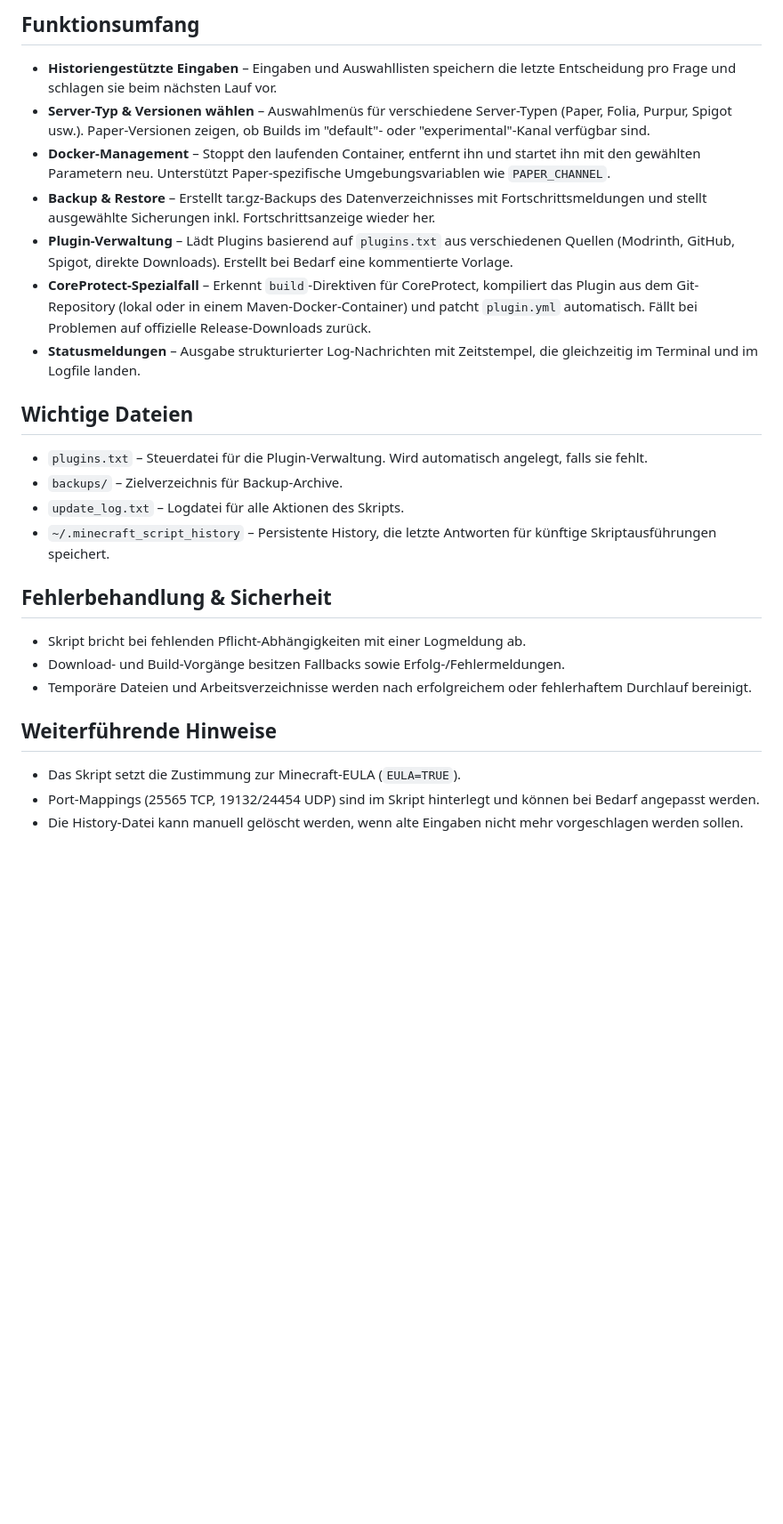
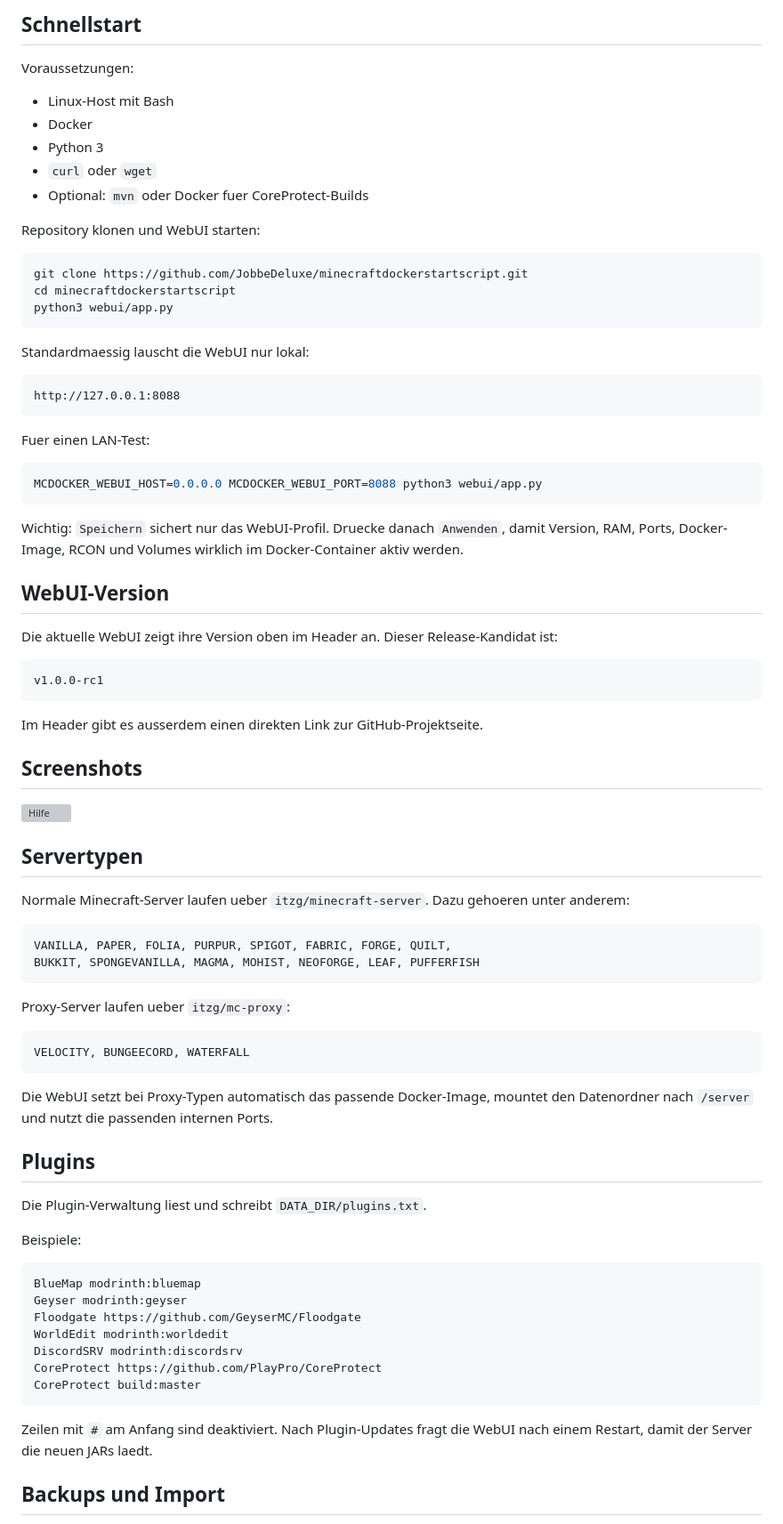
Before and after one commit to JobbeDeluxe/minecraftdockerstartscript, a Markdown page: README.md, the part around one of its changes. Shown at 89% size. Drawn GitHub-style; blank space fills up the shorter version; grey boxes are pictures that could not be loaded.

Commit message:
Refresh README for WebUI release candidate

````diff
--- a/README.md
+++ b/README.md
@@ -19,29 +27,84 @@ Während der Ausführung erzeugt das Skript Protokolle im `update_log.txt` des g
 
-## Funktionsumfang
+## Schnellstart
 
-* **Historiengestützte Eingaben** – Eingaben und Auswahllisten speichern die letzte Entscheidung pro Frage und schlagen sie beim nächsten Lauf vor.
-* **Server-Typ & Versionen wählen** – Auswahlmenüs für verschiedene Server-Typen (Paper, Folia, Purpur, Spigot usw.). Paper-Versionen zeigen, ob Builds im "default"- oder "experimental"-Kanal verfügbar sind.
-* **Docker-Management** – Stoppt den laufenden Container, entfernt ihn und startet ihn mit den gewählten Parametern neu. Unterstützt Paper-spezifische Umgebungsvariablen wie `PAPER_CHANNEL`.
-* **Backup & Restore** – Erstellt tar.gz-Backups des Datenverzeichnisses mit Fortschrittsmeldungen und stellt ausgewählte Sicherungen inkl. Fortschrittsanzeige wieder her.
-* **Plugin-Verwaltung** – Lädt Plugins basierend auf `plugins.txt` aus verschiedenen Quellen (Modrinth, GitHub, Spigot, direkte Downloads). Erstellt bei Bedarf eine kommentierte Vorlage.
-* **CoreProtect-Spezialfall** – Erkennt `build`-Direktiven für CoreProtect, kompiliert das Plugin aus dem Git-Repository (lokal oder in einem Maven-Docker-Container) und patcht `plugin.yml` automatisch. Fällt bei Problemen auf offizielle Release-Downloads zurück.
-* **Statusmeldungen** – Ausgabe strukturierter Log-Nachrichten mit Zeitstempel, die gleichzeitig im Terminal und im Logfile landen.
+Voraussetzungen:
 
-## Wichtige Dateien
+- Linux-Host mit Bash
+- Docker
+- Python 3
+- `curl` oder `wget`
+- Optional: `mvn` oder Docker fuer CoreProtect-Builds
 
-* `plugins.txt` – Steuerdatei für die Plugin-Verwaltung. Wird automatisch angelegt, falls sie fehlt.
-* `backups/` – Zielverzeichnis für Backup-Archive.
-* `update_log.txt` – Logdatei für alle Aktionen des Skripts.
-* `~/.minecraft_script_history` – Persistente History, die letzte Antworten für künftige Skriptausführungen speichert.
+Repository klonen und WebUI starten:
 
-## Fehlerbehandlung & Sicherheit
+```bash
+git clone https://github.com/JobbeDeluxe/minecraftdockerstartscript.git
+cd minecraftdockerstartscript
+python3 webui/app.py
+```
 
-* Skript bricht bei fehlenden Pflicht-Abhängigkeiten mit einer Logmeldung ab.
-* Download- und Build-Vorgänge besitzen Fallbacks sowie Erfolg-/Fehlermeldungen.
-* Temporäre Dateien und Arbeitsverzeichnisse werden nach erfolgreichem oder fehlerhaftem Durchlauf bereinigt.
+Standardmaessig lauscht die WebUI nur lokal:
 
-## Weiterführende Hinweise
+```text
+http://127.0.0.1:8088
+```
 
-* Das Skript setzt die Zustimmung zur Minecraft-EULA (`EULA=TRUE`).
-* Port-Mappings (25565 TCP, 19132/24454 UDP) sind im Skript hinterlegt und können bei Bedarf angepasst werden.
-* Die History-Datei kann manuell gelöscht werden, wenn alte Eingaben nicht mehr vorgeschlagen werden sollen.
+Fuer einen LAN-Test:
+
+```bash
+MCDOCKER_WEBUI_HOST=0.0.0.0 MCDOCKER_WEBUI_PORT=8088 python3 webui/app.py
+```
+
+Wichtig: `Speichern` sichert nur das WebUI-Profil. Druecke danach `Anwenden`, damit Version, RAM, Ports, Docker-Image, RCON und Volumes wirklich im Docker-Container aktiv werden.
+
+## WebUI-Version
+
+Die aktuelle WebUI zeigt ihre Version oben im Header an. Dieser Release-Kandidat ist:
+
+```text
+v1.0.0-rc1
+```
+
+Im Header gibt es ausserdem einen direkten Link zur GitHub-Projektseite.
+
+## Screenshots
+
+![Hilfe](docs/screenshots/help.png)
+
+## Servertypen
+
+Normale Minecraft-Server laufen ueber `itzg/minecraft-server`. Dazu gehoeren unter anderem:
+
+```text
+VANILLA, PAPER, FOLIA, PURPUR, SPIGOT, FABRIC, FORGE, QUILT,
+BUKKIT, SPONGEVANILLA, MAGMA, MOHIST, NEOFORGE, LEAF, PUFFERFISH
+```
+
+Proxy-Server laufen ueber `itzg/mc-proxy`:
+
+```text
+VELOCITY, BUNGEECORD, WATERFALL
+```
+
+Die WebUI setzt bei Proxy-Typen automatisch das passende Docker-Image, mountet den Datenordner nach `/server` und nutzt die passenden internen Ports.
+
+## Plugins
+
+Die Plugin-Verwaltung liest und schreibt `DATA_DIR/plugins.txt`.
+
+Beispiele:
+
+```text
+BlueMap modrinth:bluemap
+Geyser modrinth:geyser
+Floodgate https://github.com/GeyserMC/Floodgate
+WorldEdit modrinth:worldedit
+DiscordSRV modrinth:discordsrv
+CoreProtect https://github.com/PlayPro/CoreProtect
+CoreProtect build:master
+```
+
+Zeilen mit `#` am Anfang sind deaktiviert. Nach Plugin-Updates fragt die WebUI nach einem Restart, damit der Server die neuen JARs laedt.
+
+## Backups und Import
+
````
Also changed, not shown: other parts of README.md (+65 -12 lines).
